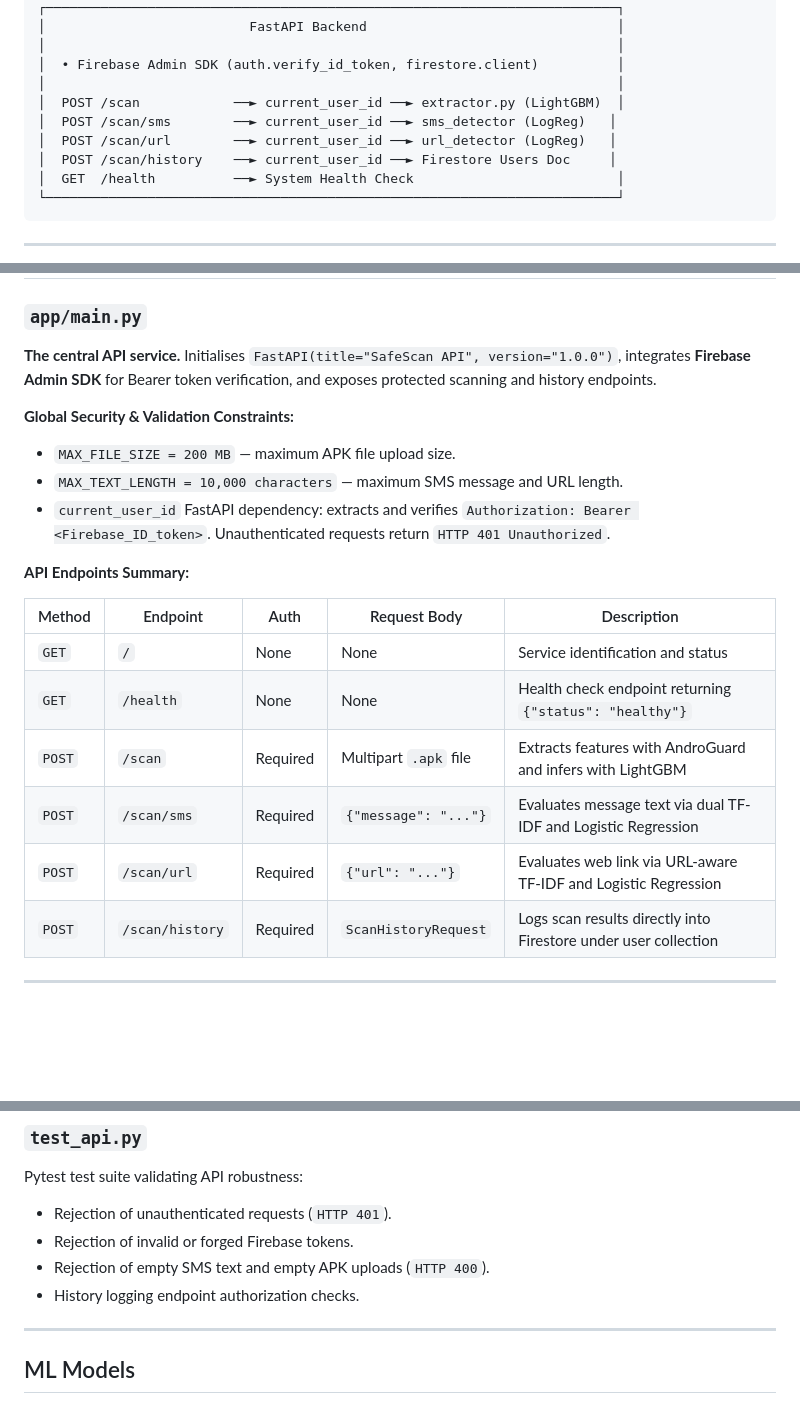
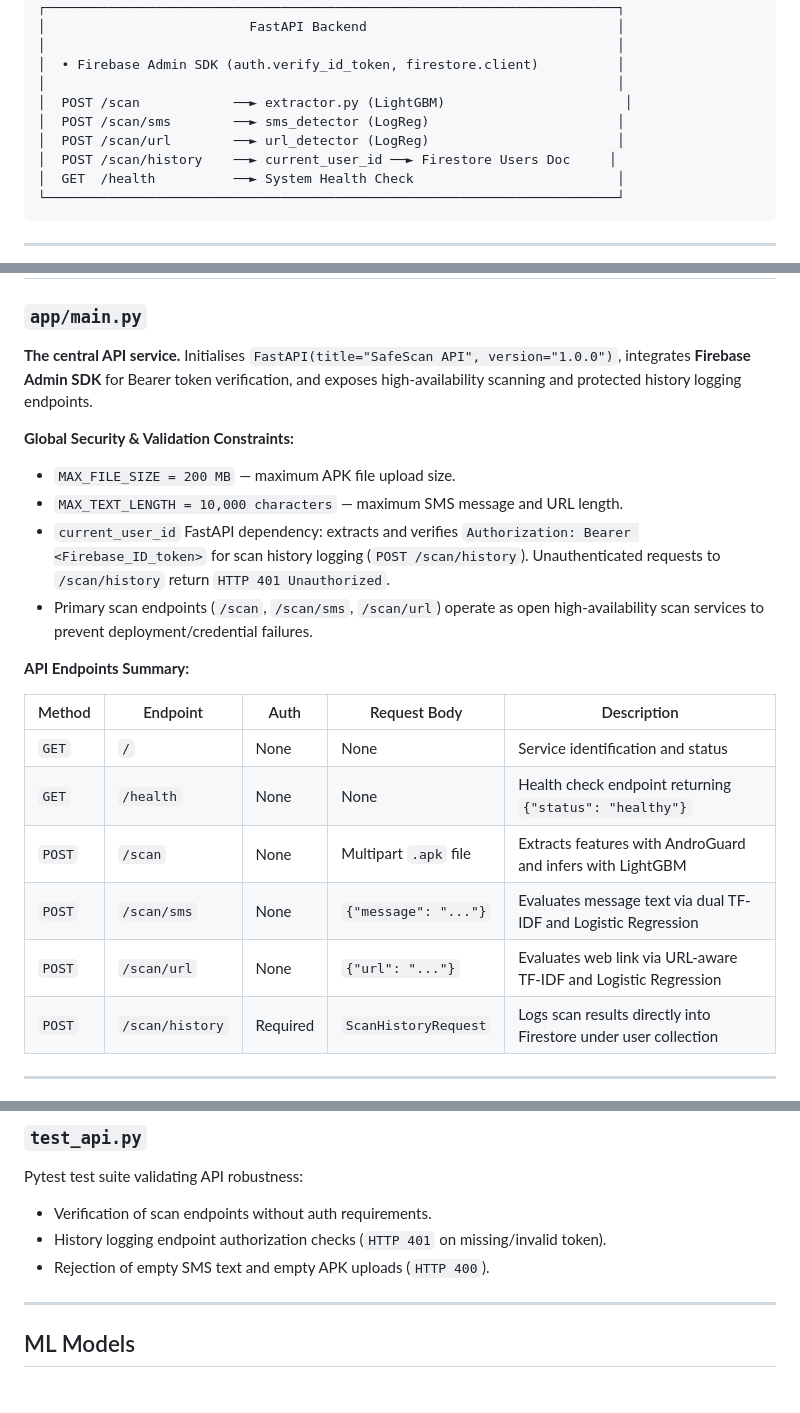
Before and after one commit to harshitgoyal25/Safe-Scan, a Markdown page: README.md, 3 parts joined by grey strips. Rendered like a GitHub page; blank space fills up the shorter version.

Commit message:
docs: update README to reflect open high-availability scan endpoints and protected history logging

```diff
--- a/README.md
+++ b/README.md
@@ -105,9 +105,9 @@ SafeScan delivers three distinct cybersecurity detection capabilities via a unif
 │                                                                         │
 │  • Firebase Admin SDK (auth.verify_id_token, firestore.client)          │
 │                                                                         │
-│  POST /scan            ──► current_user_id ──► extractor.py (LightGBM)  │
-│  POST /scan/sms        ──► current_user_id ──► sms_detector (LogReg)   │
-│  POST /scan/url        ──► current_user_id ──► url_detector (LogReg)   │
+│  POST /scan            ──► extractor.py (LightGBM)                       │
+│  POST /scan/sms        ──► sms_detector (LogReg)                        │
+│  POST /scan/url        ──► url_detector (LogReg)                        │
 │  POST /scan/history    ──► current_user_id ──► Firestore Users Doc     │
 │  GET  /health          ──► System Health Check                          │
 └─────────────────────────────────────────────────────────────────────────┘
@@ -202,12 +202,13 @@ SafeScan/
 
 ### `app/main.py`
 
-**The central API service.** Initialises `FastAPI(title="SafeScan API", version="1.0.0")`, integrates **Firebase Admin SDK** for Bearer token verification, and exposes protected scanning and history endpoints.
+**The central API service.** Initialises `FastAPI(title="SafeScan API", version="1.0.0")`, integrates **Firebase Admin SDK** for Bearer token verification, and exposes high-availability scanning and protected history logging endpoints.
 
 **Global Security & Validation Constraints:**
 - `MAX_FILE_SIZE = 200 MB` — maximum APK file upload size.
 - `MAX_TEXT_LENGTH = 10,000 characters` — maximum SMS message and URL length.
-- `current_user_id` FastAPI dependency: extracts and verifies `Authorization: Bearer <Firebase_ID_token>`. Unauthenticated requests return `HTTP 401 Unauthorized`.
+- `current_user_id` FastAPI dependency: extracts and verifies `Authorization: Bearer <Firebase_ID_token>` for scan history logging (`POST /scan/history`). Unauthenticated requests to `/scan/history` return `HTTP 401 Unauthorized`.
+- Primary scan endpoints (`/scan`, `/scan/sms`, `/scan/url`) operate as open high-availability scan services to prevent deployment/credential failures.
 
 **API Endpoints Summary:**
 
@@ -215,9 +216,9 @@ SafeScan/
 |---|---|---|---|---|
 | `GET` | `/` | None | None | Service identification and status |
 | `GET` | `/health` | None | None | Health check endpoint returning `{"status": "healthy"}` |
-| `POST` | `/scan` | Required | Multipart `.apk` file | Extracts features with AndroGuard and infers with LightGBM |
-| `POST` | `/scan/sms` | Required | `{"message": "..."}` | Evaluates message text via dual TF-IDF and Logistic Regression |
-| `POST` | `/scan/url` | Required | `{"url": "..."}` | Evaluates web link via URL-aware TF-IDF and Logistic Regression |
+| `POST` | `/scan` | None | Multipart `.apk` file | Extracts features with AndroGuard and infers with LightGBM |
+| `POST` | `/scan/sms` | None | `{"message": "..."}` | Evaluates message text via dual TF-IDF and Logistic Regression |
+| `POST` | `/scan/url` | None | `{"url": "..."}` | Evaluates web link via URL-aware TF-IDF and Logistic Regression |
 | `POST` | `/scan/history` | Required | `ScanHistoryRequest` | Logs scan results directly into Firestore under user collection |
 
 ---
@@ -262,10 +263,9 @@ SafeScan/
 ### `test_api.py`
 
 Pytest test suite validating API robustness:
-- Rejection of unauthenticated requests (`HTTP 401`).
-- Rejection of invalid or forged Firebase tokens.
+- Verification of scan endpoints without auth requirements.
+- History logging endpoint authorization checks (`HTTP 401` on missing/invalid token).
 - Rejection of empty SMS text and empty APK uploads (`HTTP 400`).
-- History logging endpoint authorization checks.
 
 ---
 
```
Also changed, not shown: other parts of README.md (+6 -6 lines).
